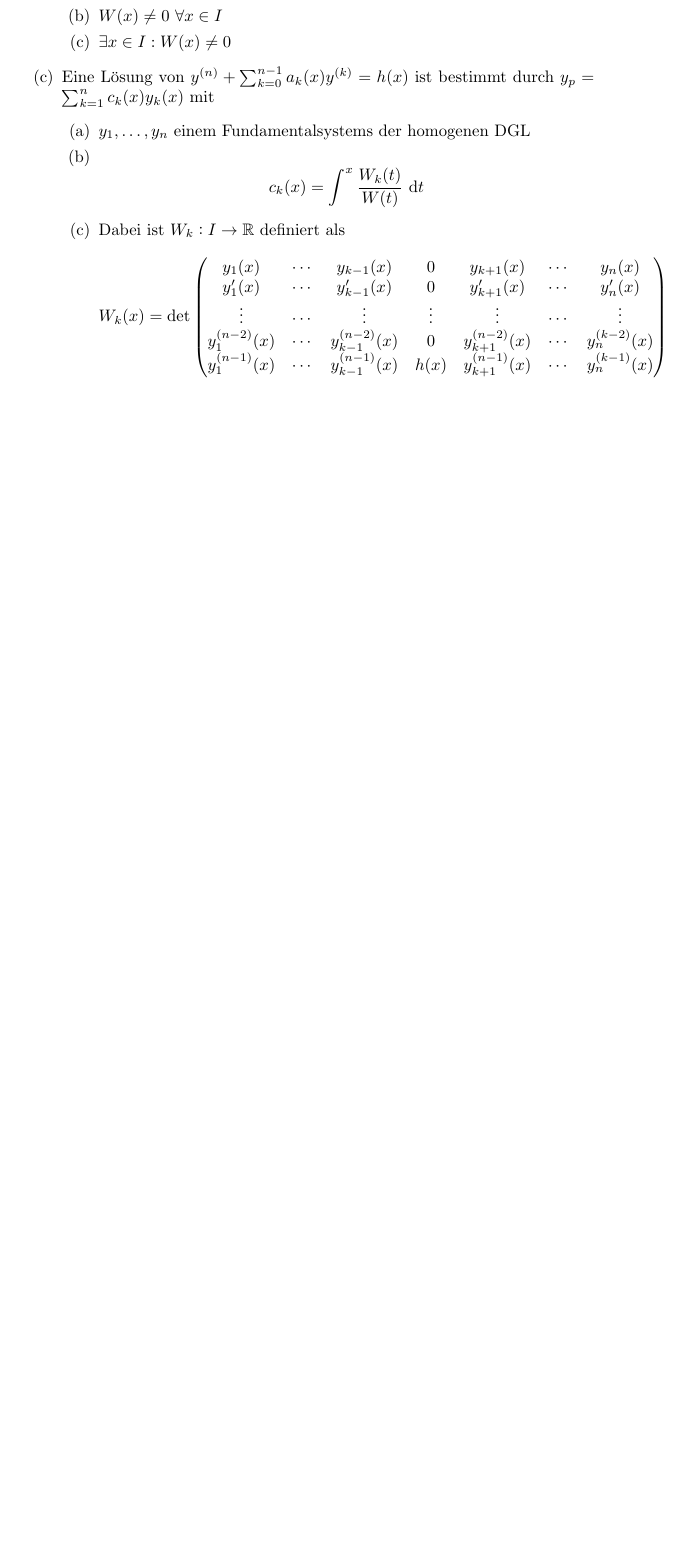
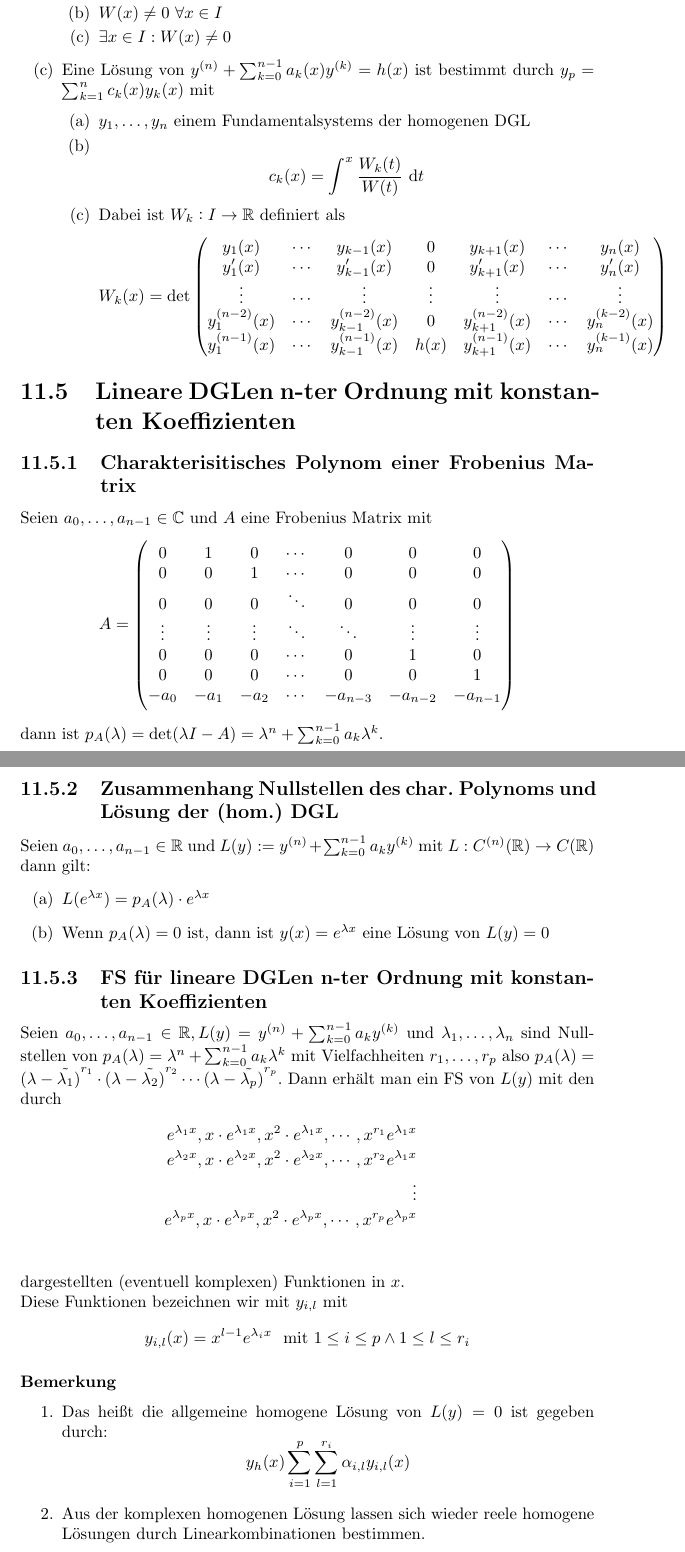
Before and after one commit to aul12/hmZusammenfassung, a LaTeX document (main.tex, which reads HM3/DGLSystemeUndDGLenNterOrdunung.tex): part of page 125 of 148 before the commit and two parts of pages 125 and 126 of 149 after it, the two joined at a grey line, cut so that both start at the same text, the shorter picture padded with empty space. Compiled offline with pdfLaTeX.

Commit message:
Vorlesung 11.12.17

```diff
--- a/HM3/DGLSystemeUndDGLenNterOrdunung.tex
+++ b/HM3/DGLSystemeUndDGLenNterOrdunung.tex
@@ -656,3 +656,56 @@ dann gilt
 				\end{equation*}
 		\end{enumerate}
 \end{enumerate}
+
+\section{Lineare DGLen n-ter Ordnung mit konstanten Koeffizienten}
+\subsection{Charakterisitisches Polynom einer Frobenius Matrix}
+Seien $a_0, \ldots, a_{n-1} \in \C$ und $A$ eine Frobenius Matrix mit
+\begin{equation*}
+	A = \begin{pmatrix}
+		0 & 1 & 0 & \cdots & 0 & 0 & 0 \\
+		0 & 0 & 1 & \cdots & 0 & 0 & 0 \\
+		0 & 0 & 0 & \ddots & 0 & 0 & 0 \\
+		\vdots & \vdots & \vdots & \ddots & \ddots & \vdots & \vdots \\
+		0 & 0 & 0 & \cdots & 0 & 1 & 0 \\
+		0 & 0 & 0 & \cdots & 0 & 0 & 1 \\
+		-a_0 & -a_1 & -a_2 & \cdots & -a_{n-3} & -a_{n-2} & -a_{n-1}
+	\end{pmatrix}
+\end{equation*}
+dann ist $p_A(\lambda) = \det(\lambda I - A) = \lambda^n + \sum_{k=0}^{n-1} a_k \lambda^k$.
+
+\subsection{Zusammenhang Nullstellen des char. Polynoms und Lösung der (hom.) DGL}
+Seien $a_0, \ldots, a_{n-1} \in \R$ und $L(y) := y^{(n)} + \sum_{k=0}^{n-1} a_k y^{(k)}$ mit
+$L: C^{(n)}(\R) \to C(\R)$ dann gilt:
+\begin{enumerate}[label= (\alph*)]
+	\item $L(e^{\lambda x}) = p_A(\lambda) \cdot e^{\lambda x}$
+	\item Wenn $p_A(\lambda) = 0$ ist, dann ist $y(x) = e^{\lambda x}$ eine Lösung von $L(y) = 0$
+\end{enumerate}
+
+\subsection{FS für lineare DGLen n-ter Ordnung mit konstanten Koeffizienten}
+Seien $a_0, \ldots, a_{n-1} \in \R, L(y) = y^{(n)} + \sum_{k=0}^{n-1} a_k y^{(k)}$ und
+$\lambda_1, \ldots, \lambda_n$ sind Nullstellen von $p_A(\lambda) = \lambda^n + \sum_{k=0}^{n-1} a_k \lambda^k$
+mit Vielfachheiten $r_1, \ldots, r_p$ also $p_A(\lambda) = {(\lambda - \tilde{\lambda_1})}^{r_1} \cdot
+{(\lambda - \tilde{\lambda_2})}^{r_2} \cdots {(\lambda - \tilde{\lambda_p})}^{r_p}$. Dann erhält man ein FS von
+$L(y)$ mit den durch
+\begin{eqnarray*}
+	e^{\lambda_1 x}, x \cdot e^{\lambda_1 x}, x^2 \cdot e^{\lambda_1 x}, \cdots, x^{r_1} e^{\lambda_1 x} \\
+	e^{\lambda_2 x}, x \cdot e^{\lambda_2 x}, x^2 \cdot e^{\lambda_2 x}, \cdots, x^{r_2} e^{\lambda_1 x} \\
+	\vdots \\
+	e^{\lambda_p x}, x \cdot e^{\lambda_p x}, x^2 \cdot e^{\lambda_p x}, \cdots, x^{r_p} e^{\lambda_p x} \\
+\end{eqnarray*}
+dargestellten (eventuell komplexen) Funktionen in $x$.
+
+Diese Funktionen bezeichnen wir mit $y_{i,l}$ mit
+\begin{equation*}
+	y_{i,l}(x) = x^{l-1} e^{\lambda_i x} \ \text{ mit } 1 \leq i \leq p \land 1 \leq l \leq r_i
+\end{equation*}
+
+\subsubsection{Bemerkung}
+\begin{enumerate}
+	\item Das heißt die allgemeine homogene Lösung von $L(y)=0$ ist gegeben durch:
+		\begin{equation*}
+			y_h(x) \sum_{i=1}^p \sum_{l=1}^{r_i} \alpha_{i,l} y_{i,l}(x)
+		\end{equation*}
+	\item Aus der komplexen homogenen Lösung lassen sich wieder reele homogene Lösungen durch Linearkombinationen
+		bestimmen.
+\end{enumerate}
```
Also changed, not shown: main.pdf.
